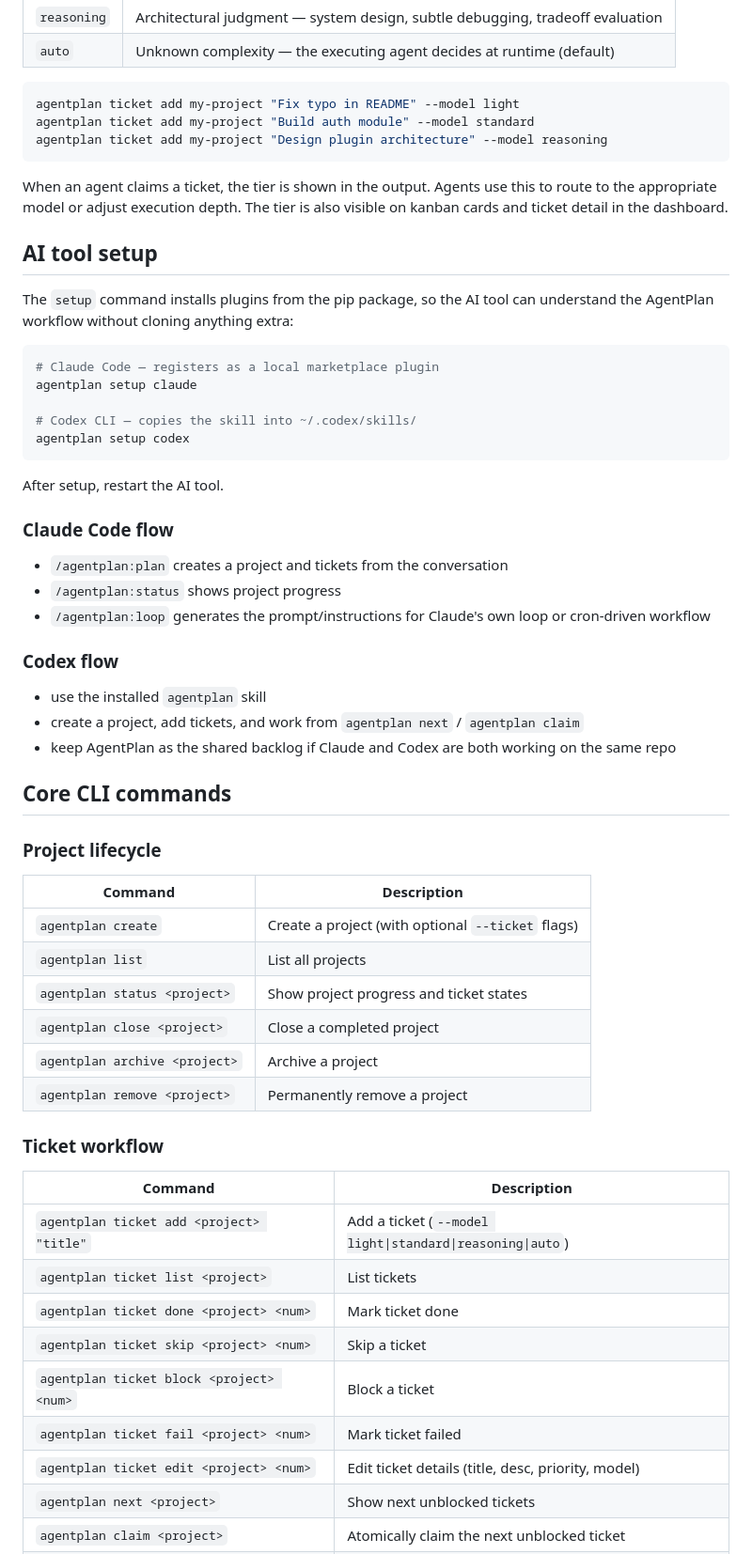
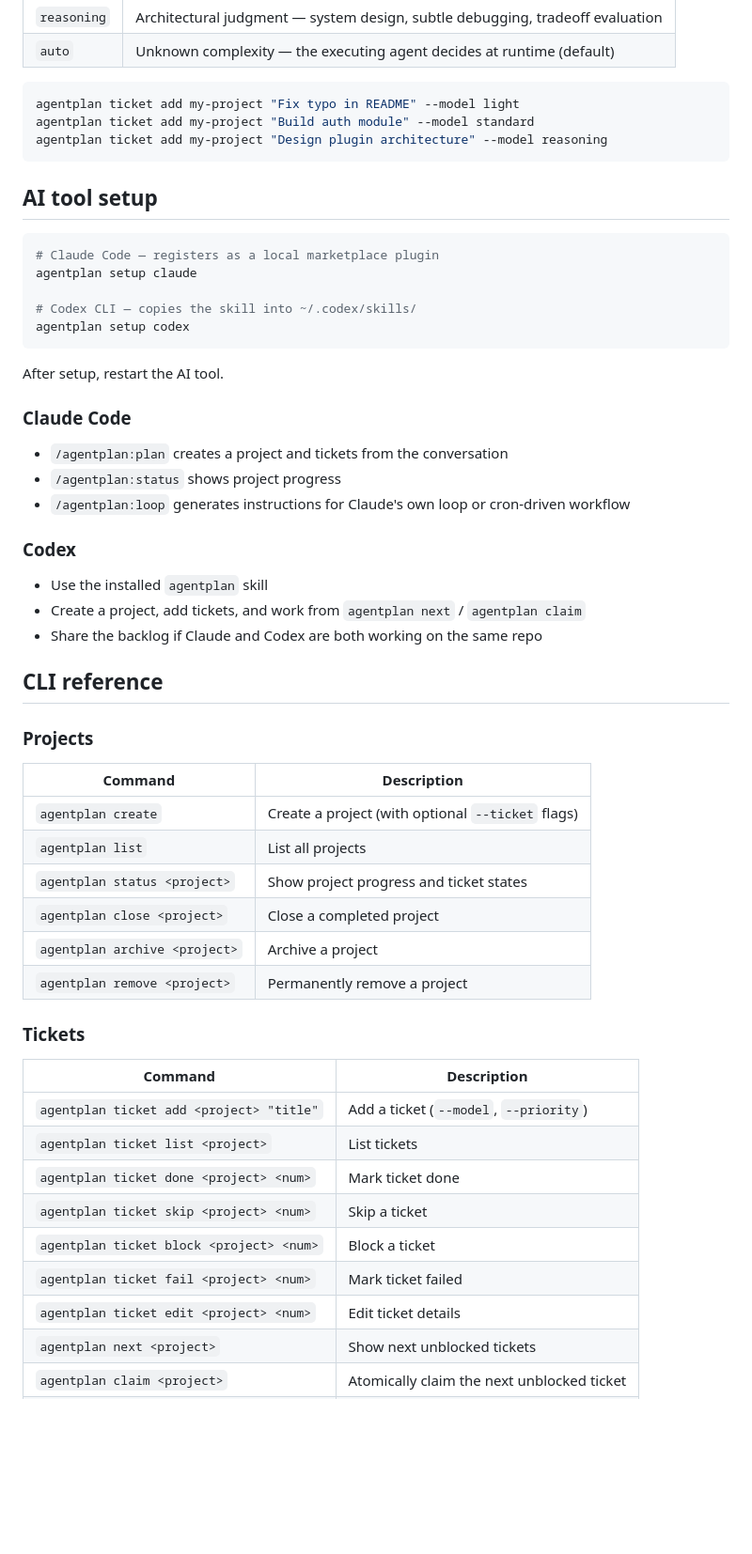
Before and after one commit to fraction12/agentplan, a Markdown page: README.md, the part around one of its changes. Shown at 94% size. Rendered like a GitHub page; blank space fills up the shorter version.

````diff
--- a/README.md
+++ b/README.md
@@ -107,11 +116,7 @@ agentplan ticket add my-project "Build auth module" --model standard
 agentplan ticket add my-project "Design plugin architecture" --model reasoning
 ```
 
-When an agent claims a ticket, the tier is shown in the output. Agents use this to route to the appropriate model or adjust execution depth. The tier is also visible on kanban cards and ticket detail in the dashboard.
-
 ## AI tool setup
-
-The `setup` command installs plugins from the pip package, so the AI tool can understand the AgentPlan workflow without cloning anything extra:
 
 ```bash
 # Claude Code — registers as a local marketplace plugin
@@ -123,21 +128,21 @@ agentplan setup codex
 
 After setup, restart the AI tool.
 
-### Claude Code flow
+### Claude Code
 
 - `/agentplan:plan` creates a project and tickets from the conversation
 - `/agentplan:status` shows project progress
-- `/agentplan:loop` generates the prompt/instructions for Claude's own loop or cron-driven workflow
+- `/agentplan:loop` generates instructions for Claude's own loop or cron-driven workflow
 
-### Codex flow
+### Codex
 
-- use the installed `agentplan` skill
-- create a project, add tickets, and work from `agentplan next` / `agentplan claim`
-- keep AgentPlan as the shared backlog if Claude and Codex are both working on the same repo
+- Use the installed `agentplan` skill
+- Create a project, add tickets, and work from `agentplan next` / `agentplan claim`
+- Share the backlog if Claude and Codex are both working on the same repo
 
-## Core CLI commands
+## CLI reference
 
-### Project lifecycle
+### Projects
 
 | Command | Description |
 |---------|-------------|
@@ -148,16 +153,16 @@ After setup, restart the AI tool.
 | `agentplan archive <project>` | Archive a project |
 | `agentplan remove <project>` | Permanently remove a project |
 
-### Ticket workflow
+### Tickets
 
 | Command | Description |
 |---------|-------------|
-| `agentplan ticket add <project> "title"` | Add a ticket (`--model light\|standard\|reasoning\|auto`) |
+| `agentplan ticket add <project> "title"` | Add a ticket (`--model`, `--priority`) |
 | `agentplan ticket list <project>` | List tickets |
 | `agentplan ticket done <project> <num>` | Mark ticket done |
 | `agentplan ticket skip <project> <num>` | Skip a ticket |
 | `agentplan ticket block <project> <num>` | Block a ticket |
 | `agentplan ticket fail <project> <num>` | Mark ticket failed |
-| `agentplan ticket edit <project> <num>` | Edit ticket details (title, desc, priority, model) |
+| `agentplan ticket edit <project> <num>` | Edit ticket details |
 | `agentplan next <project>` | Show next unblocked tickets |
 | `agentplan claim <project>` | Atomically claim the next unblocked ticket |
````
Also changed, not shown: other parts of README.md (+58 -40 lines), docs/docs-alignment-canonical-story.md (+3 -0 lines).
